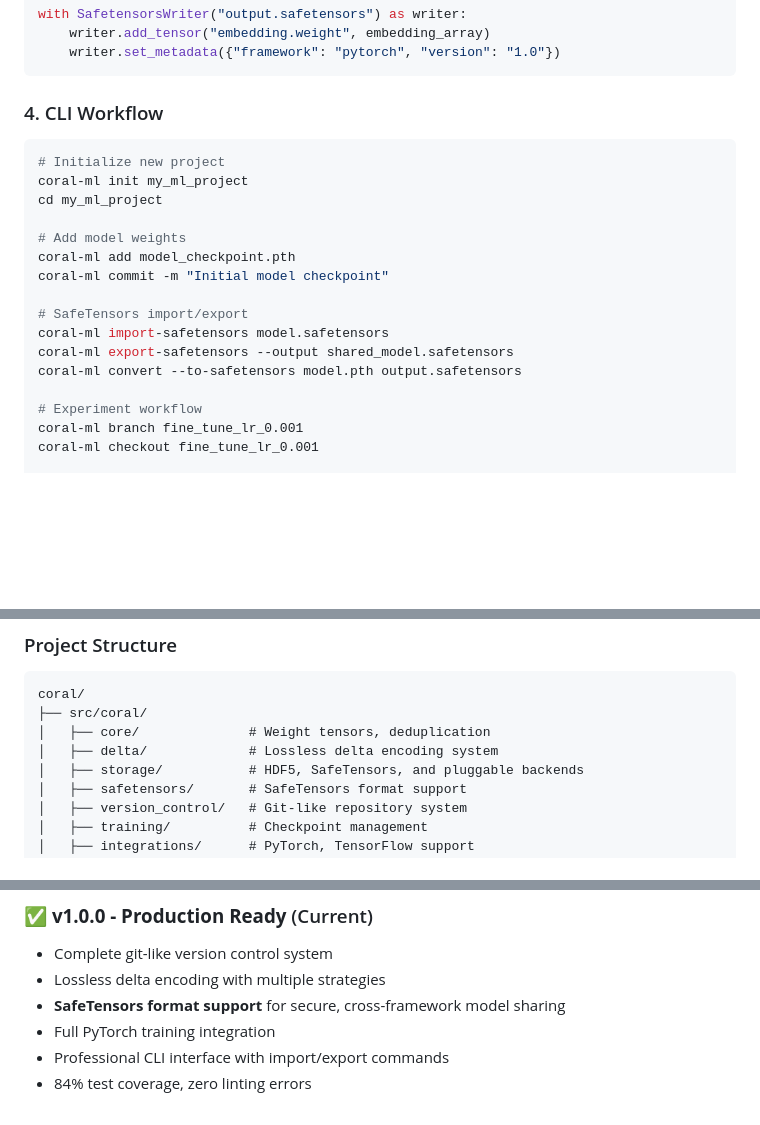
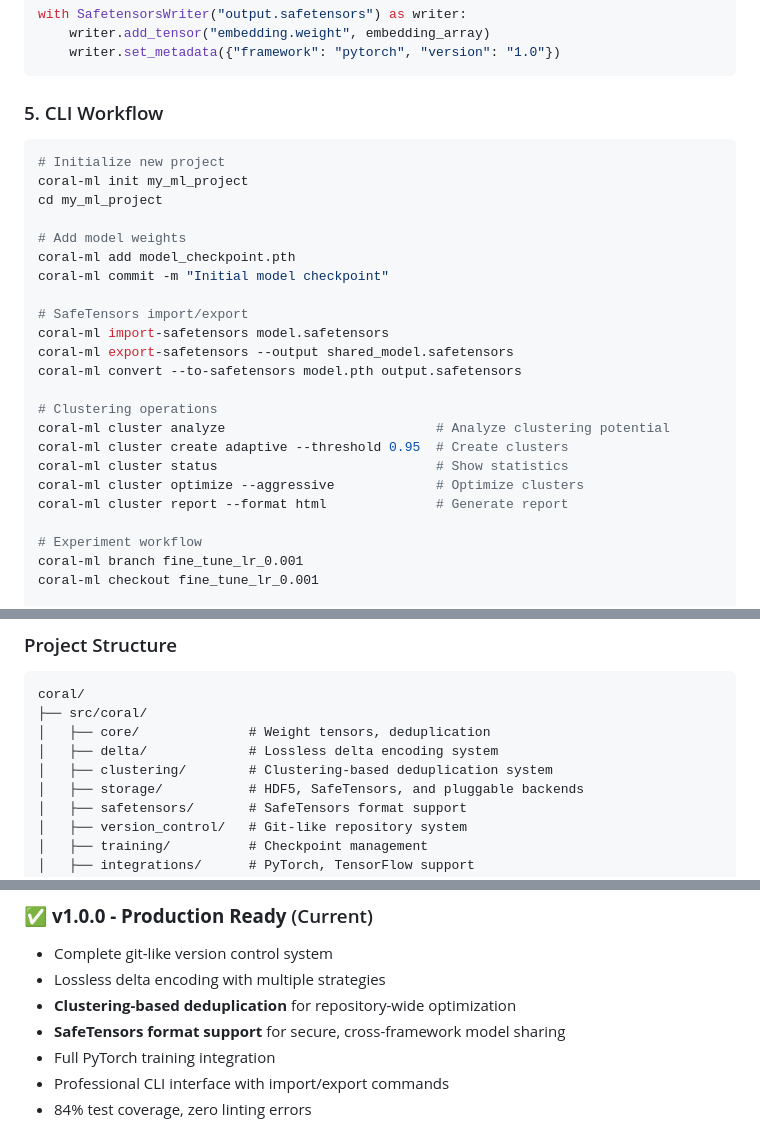
Before and after one commit to parkerdgabel/coral, a Markdown page: README.md, 3 parts joined by grey strips. Drawn GitHub-style; blank space fills up the shorter version.

````diff
--- a/README.md
+++ b/README.md
@@ -180,7 +210,7 @@ with SafetensorsWriter("output.safetensors") as writer:
     writer.set_metadata({"framework": "pytorch", "version": "1.0"})
 ```
 
-### 4. CLI Workflow
+### 5. CLI Workflow
 
 ```bash
 # Initialize new project
@@ -195,6 +225,13 @@ coral-ml commit -m "Initial model checkpoint"
 coral-ml import-safetensors model.safetensors
 coral-ml export-safetensors --output shared_model.safetensors
 coral-ml convert --to-safetensors model.pth output.safetensors
+
+# Clustering operations
+coral-ml cluster analyze                           # Analyze clustering potential
+coral-ml cluster create adaptive --threshold 0.95  # Create clusters
+coral-ml cluster status                            # Show statistics
+coral-ml cluster optimize --aggressive             # Optimize clusters
+coral-ml cluster report --format html              # Generate report
 
 # Experiment workflow
 coral-ml branch fine_tune_lr_0.001
@@ -409,6 +458,7 @@ coral/
 ├── src/coral/
 │   ├── core/              # Weight tensors, deduplication
 │   ├── delta/             # Lossless delta encoding system
+│   ├── clustering/        # Clustering-based deduplication system
 │   ├── storage/           # HDF5, SafeTensors, and pluggable backends
 │   ├── safetensors/       # SafeTensors format support
 │   ├── version_control/   # Git-like repository system
@@ -430,6 +480,7 @@ MIT License - see [LICENSE](LICENSE) for details.
 ### ✅ **v1.0.0 - Production Ready** (Current)
 - Complete git-like version control system
 - Lossless delta encoding with multiple strategies
+- **Clustering-based deduplication** for repository-wide optimization
 - **SafeTensors format support** for secure, cross-framework model sharing
 - Full PyTorch training integration
 - Professional CLI interface with import/export commands
````
Also changed, not shown: other parts of README.md (+51 -9 lines), CLAUDE.md (+55 -4 lines).
